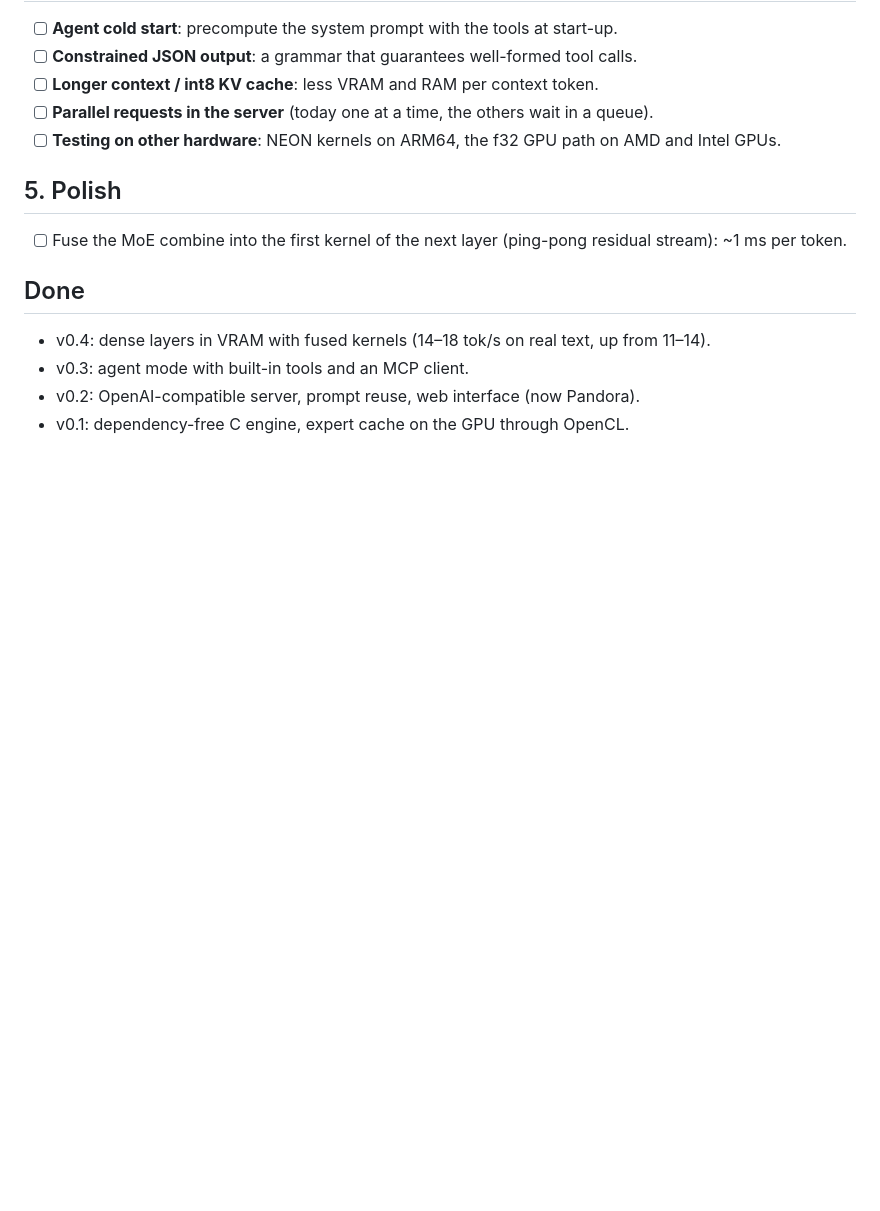
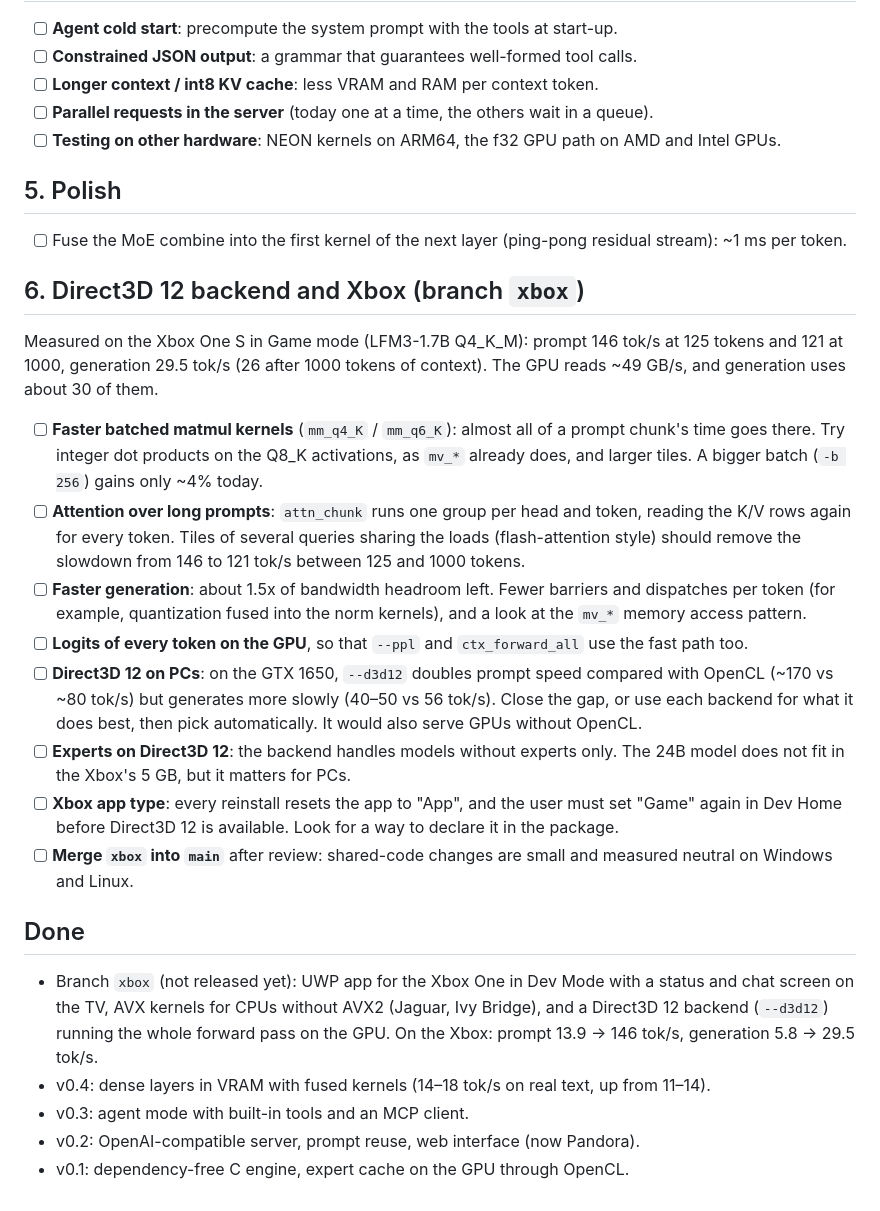
Before and after one commit to benmaster82/Pithos, a Markdown page: ROADMAP.md, the part around the change. Drawn GitHub-style; blank space fills up the shorter version.

Commit message:
roadmap: Direct3D 12 / Xbox section
Co-Authored-By: Claude Opus 5.5 <noreply@anthropic.com>

```diff
--- a/ROADMAP.md
+++ b/ROADMAP.md
@@ -59,7 +59,37 @@ time scales with the bytes read.
 - [ ] Fuse the MoE combine into the first kernel of the next layer (ping-pong residual stream):
   ~1 ms per token.
 
+## 6. Direct3D 12 backend and Xbox (branch `xbox`)
+Measured on the Xbox One S in Game mode (LFM3-1.7B Q4_K_M): prompt 146 tok/s at 125 tokens and
+121 at 1000, generation 29.5 tok/s (26 after 1000 tokens of context). The GPU reads ~49 GB/s, and
+generation uses about 30 of them.
+
+- [ ] **Faster batched matmul kernels** (`mm_q4_K` / `mm_q6_K`): almost all of a prompt chunk's time
+  goes there. Try integer dot products on the Q8_K activations, as `mv_*` already does, and larger
+  tiles. A bigger batch (`-b 256`) gains only ~4% today.
+- [ ] **Attention over long prompts**: `attn_chunk` runs one group per head and token, reading the
+  K/V rows again for every token. Tiles of several queries sharing the loads (flash-attention style)
+  should remove the slowdown from 146 to 121 tok/s between 125 and 1000 tokens.
+- [ ] **Faster generation**: about 1.5x of bandwidth headroom left. Fewer barriers and dispatches
+  per token (for example, quantization fused into the norm kernels), and a look at the `mv_*`
+  memory access pattern.
+- [ ] **Logits of every token on the GPU**, so that `--ppl` and `ctx_forward_all` use the fast path too.
+- [ ] **Direct3D 12 on PCs**: on the GTX 1650, `--d3d12` doubles prompt speed compared with
+  OpenCL (~170 vs ~80 tok/s) but generates more slowly (40–50 vs 56 tok/s). Close the gap, or use
+  each backend for what it does best, then pick automatically. It would also serve GPUs without
+  OpenCL.
+- [ ] **Experts on Direct3D 12**: the backend handles models without experts only. The 24B model
+  does not fit in the Xbox's 5 GB, but it matters for PCs.
+- [ ] **Xbox app type**: every reinstall resets the app to "App", and the user must set "Game"
+  again in Dev Home before Direct3D 12 is available. Look for a way to declare it in the package.
+- [ ] **Merge `xbox` into `main`** after review: shared-code changes are small and measured neutral
+  on Windows and Linux.
+
 ## Done
+- Branch `xbox` (not released yet): UWP app for the Xbox One in Dev Mode with a status and chat
+  screen on the TV, AVX kernels for CPUs without AVX2 (Jaguar, Ivy Bridge), and a Direct3D 12
+  backend (`--d3d12`) running the whole forward pass on the GPU. On the Xbox: prompt 13.9 → 146
+  tok/s, generation 5.8 → 29.5 tok/s.
 - v0.4: dense layers in VRAM with fused kernels (14–18 tok/s on real text, up from 11–14).
 - v0.3: agent mode with built-in tools and an MCP client.
 - v0.2: OpenAI-compatible server, prompt reuse, web interface (now Pandora).
```
